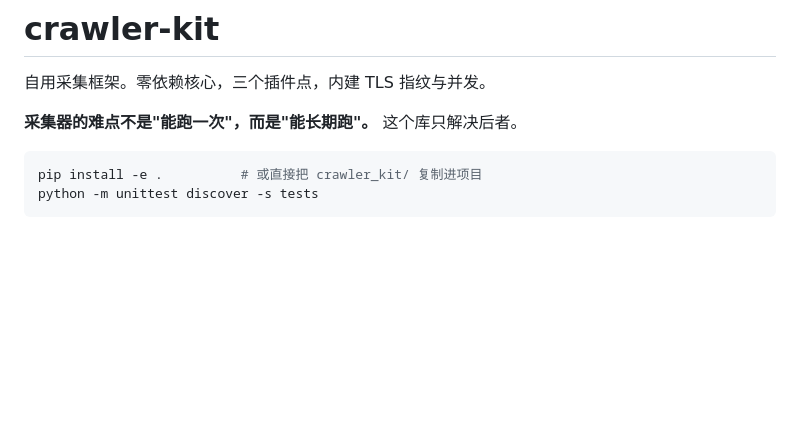
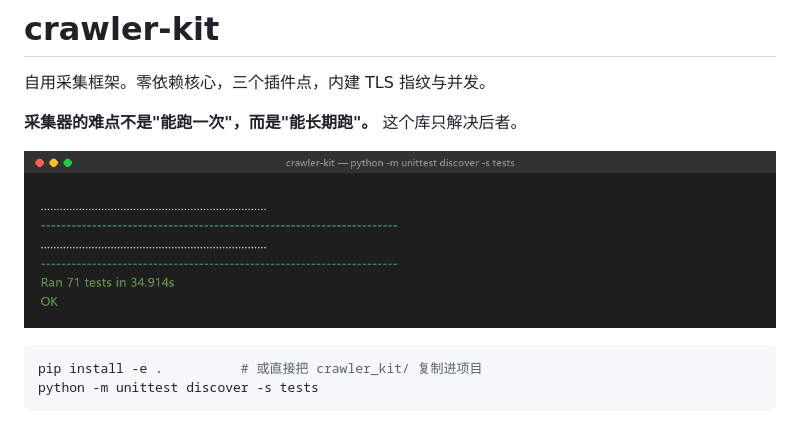
Before and after one commit to zxyin-dev/crawler-kit, a Markdown page: README.md, the part around the change. Drawn GitHub-style; pictures changed too: assets/tests.png (added); blank space fills up the shorter version.

Commit message:
docs: README 加入实测截图（真实运行输出）

````diff
--- a/README.md
+++ b/README.md
@@ -3,6 +3,8 @@
 自用采集框架。零依赖核心，三个插件点，内建 TLS 指纹与并发。
 
 **采集器的难点不是"能跑一次"，而是"能长期跑"。** 这个库只解决后者。
+
+![71 项测试全部通过](assets/tests.png)
 
 ```bash
 pip install -e .          # 或直接把 crawler_kit/ 复制进项目
````
